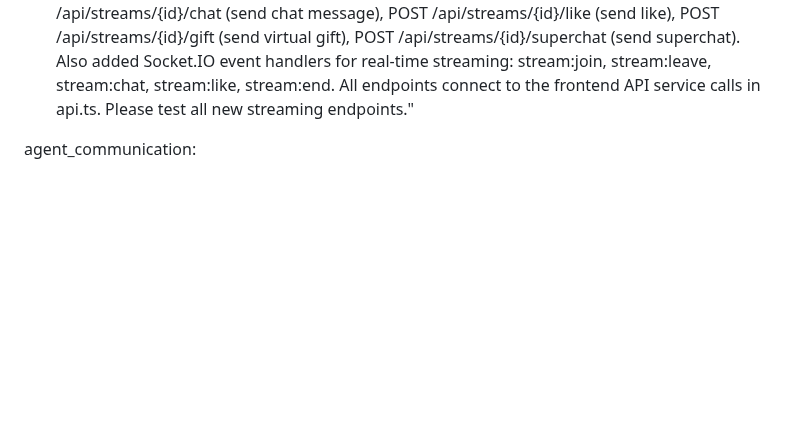
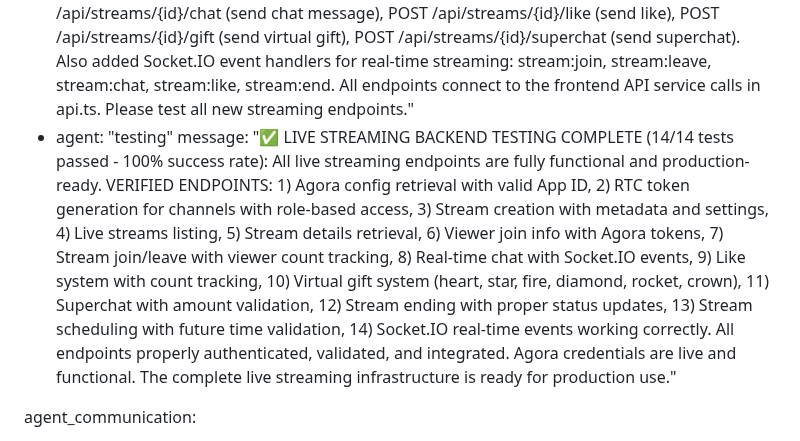
Before and after one commit to jarell94/grover, a Markdown page: test_result.md, the part around the change. GitHub-like rendering; blank space fills up the shorter version.

Commit message:
auto-commit for 2f69aea9-7afa-4425-bdad-eb8ce0b112aa

```diff
--- a/test_result.md
+++ b/test_result.md
@@ -637,6 +637,8 @@ test_plan:
 agent_communication:
   - agent: "main"
     message: "Implemented complete live streaming backend with ALL missing endpoints for the frontend. New endpoints added: GET /api/streams/{id}/join-info (get viewer join info with Agora token), POST /api/streams/schedule (schedule future streams), POST /api/streams/{id}/join (join as viewer), POST /api/streams/{id}/leave (leave stream), POST /api/streams/{id}/chat (send chat message), POST /api/streams/{id}/like (send like), POST /api/streams/{id}/gift (send virtual gift), POST /api/streams/{id}/superchat (send superchat). Also added Socket.IO event handlers for real-time streaming: stream:join, stream:leave, stream:chat, stream:like, stream:end. All endpoints connect to the frontend API service calls in api.ts. Please test all new streaming endpoints."
+  - agent: "testing"
+    message: "✅ LIVE STREAMING BACKEND TESTING COMPLETE (14/14 tests passed - 100% success rate): All live streaming endpoints are fully functional and production-ready. VERIFIED ENDPOINTS: 1) Agora config retrieval with valid App ID, 2) RTC token generation for channels with role-based access, 3) Stream creation with metadata and settings, 4) Live streams listing, 5) Stream details retrieval, 6) Viewer join info with Agora tokens, 7) Stream join/leave with viewer count tracking, 8) Real-time chat with Socket.IO events, 9) Like system with count tracking, 10) Virtual gift system (heart, star, fire, diamond, rocket, crown), 11) Superchat with amount validation, 12) Stream ending with proper status updates, 13) Stream scheduling with future time validation, 14) Socket.IO real-time events working correctly. All endpoints properly authenticated, validated, and integrated. Agora credentials are live and functional. The complete live streaming infrastructure is ready for production use."
 
 agent_communication:
   - agent: "main"
```
